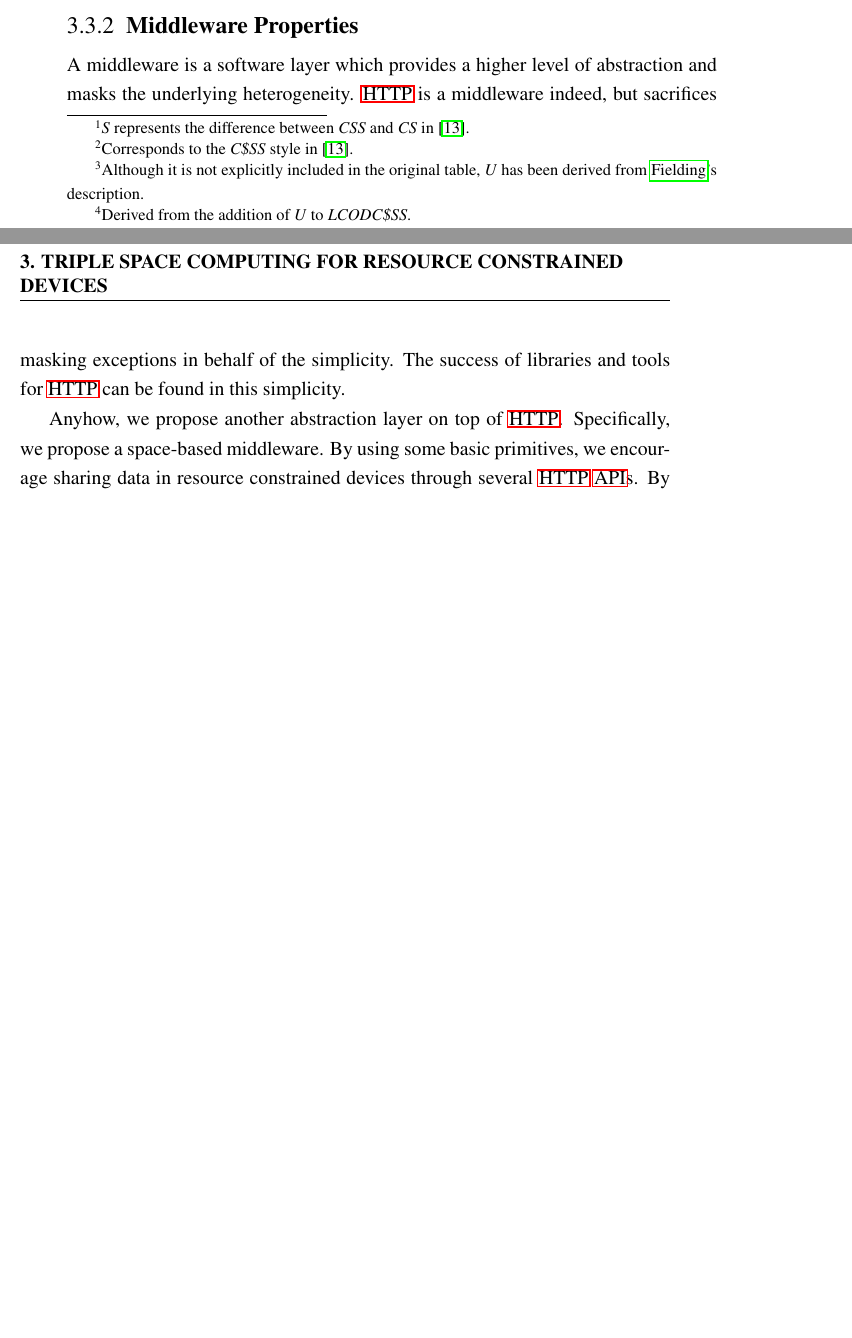
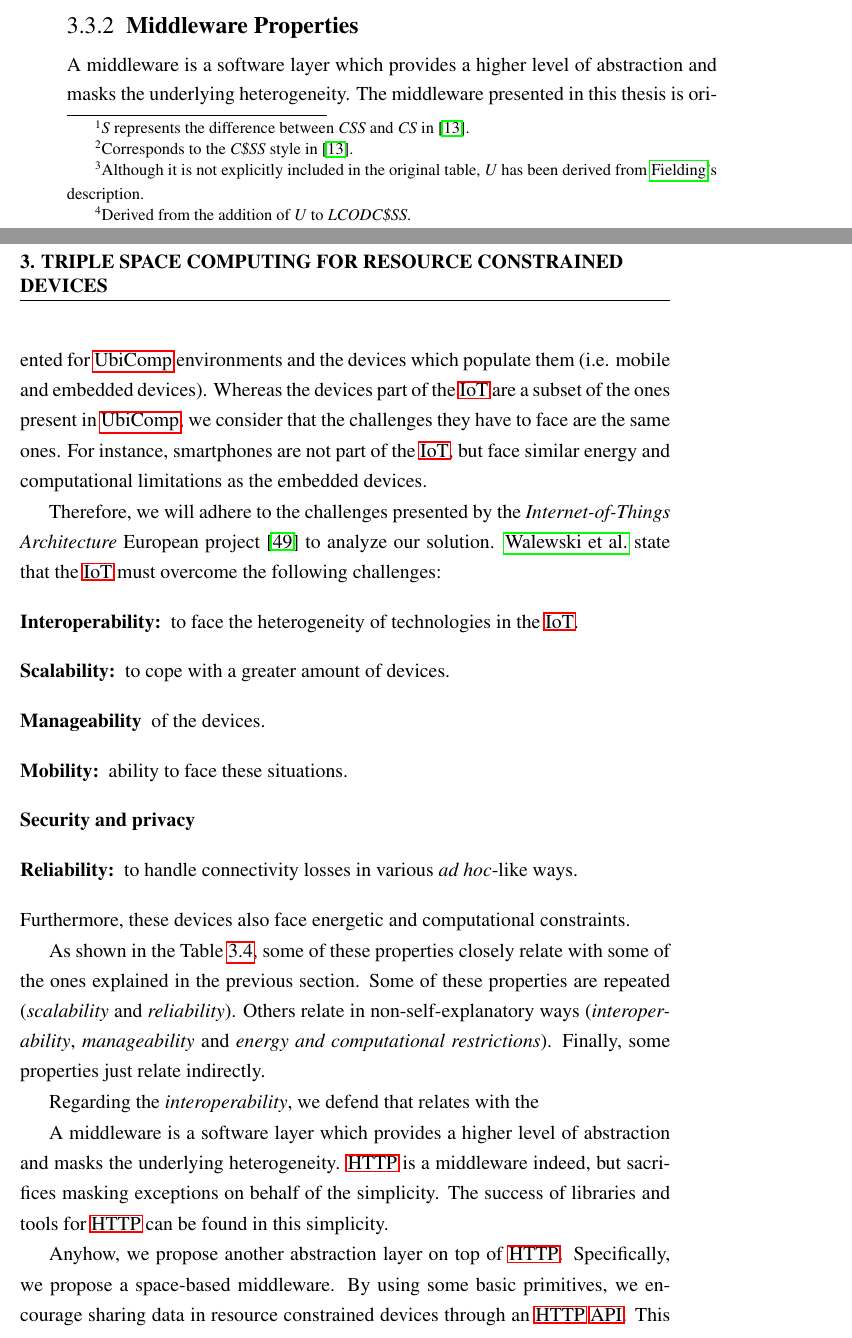
Before and after one commit to gomezgoiri/dissertation, a LaTeX thesis (dissertation.tex, which reads 3_tsc/3_evaluation.tex): two parts of pages 77 and 78 of 125 before the commit and two parts of pages 77 and 78 of 127 after it, joined at a grey line, cut so that both start at the same text, the shorter picture padded with empty space. Compiled offline with pdfLaTeX; a LaTeX package or settings file that is missing is left out.

Commit message:
Relacionando propiedades de IoT con las de networking.

```diff
--- a/3_tsc/3_evaluation.tex
+++ b/3_tsc/3_evaluation.tex
@@ -123,12 +123,47 @@ However, we do not discard to work towards a fully \ac{rest}ful \ac{api} as futu
 
 
 In conclusion, the properties of the properties for network communication style we adopted corresponds with \emph{LCODC\$SS} plus simplicity and visibility. % hacer una nueva fila con esto
+% TODO comprobar que se explica eso tal cual en la tesis de Fielding: HATEOAS => sólo afecta a reusabilidad
 
 % TODO Comprobar que no se salga por el borde derecho!
 \input{\pathchapthree/tables/network_properties}
 
 
+
 \subsection{Middleware Properties}
+
+A middleware is a software layer which provides a higher level of abstraction and masks the underlying heterogeneity.
+The middleware presented in this thesis is oriented for \ac{ubicomp} environments and the devices which populate them (i.e. mobile and embedded devices).
+Whereas the devices part of the \ac{iot} are a subset of the ones present in \ac{ubicomp}, we consider that the challenges they have to face are the same ones.
+For instance, smartphones are not part of the \ac{iot}, but face similar energy and computational limitations as the embedded devices. % posiblemente no todas las propiedades!
+
+
+%   qué propiedades deseables para IoT añadiría TSC (per se)
+Therefore, we will adhere to the challenges presented by the \emph{Internet-of-Things Architecture} European project \citep{walewski_project_2011} to analyze our solution.
+\citeauthor{walewski_project_2011} state that the \ac{iot} must overcome the following challenges:
+\begin{description}
+  \item[Interoperability:] to face the heterogeneity of technologies in the \ac{iot}.
+  \item[Scalability:] to cope with a greater amount of devices.
+  \item[Manageability] of the devices.
+  \item[Mobility:] ability to face these situations.
+  \item[Security and privacy]
+  % definición de reliability modificada yendo a la fuente de iot-a.eu
+  \item[Reliability:] to handle connectivity losses in various \emph{ad hoc}-like ways.
+\end{description}
+Furthermore, these devices also face energetic and computational constraints.
+
+
+As shown in the Table~\ref{tab:middleware_netprop}, some of these properties closely relate with some of the ones explained in the previous section.
+Some of these properties are repeated (\emph{scalability} and \emph{reliability}).
+Others relate in non-self-explanatory ways (\emph{interoperability}, \emph{manageability} and \emph{energy and computational restrictions}).
+Finally, some properties just relate indirectly.
+
+% explicar por qué
+% simplicidad siempre beneficia a alguno... :-S
+Regarding the \emph{interoperability}, we defend that relates with the
+
+% TODO Comprobar que no se salga por el borde derecho!
+\input{\pathchapthree/tables/middleware_netprop_map}
 
 % explicar cómo HTTP trataba de evitar complejidades
 % explicar como al crear una capa por encima, complicas todo un poco
@@ -149,15 +184,15 @@ In conclusion, the properties of the properties for network communication style
 
 
 A middleware is a software layer which provides a higher level of abstraction and masks the underlying heterogeneity.
-\ac{http} is a middleware indeed, but sacrifices masking exceptions in behalf of the simplicity. % TODO checkear con la tesis de Fielding
+\ac{http} is a middleware indeed, but sacrifices masking exceptions on behalf of the simplicity. % TODO checkear con la tesis de Fielding
 % TODO hablar de user-based library vs a lo otro
 The success of libraries and tools for \ac{http} can be found in this simplicity.
 
 Anyhow, we propose another abstraction layer on top of \ac{http}.
 Specifically, we propose a space-based middleware.
-By using some basic primitives, we encourage sharing data in resource constrained devices through several \ac{http} \acp{api}.
-By doing so, we algo promote reusing data from other applications build on top of that middleware.
-Furthermore, encapsulating semantic from third \ac{rest} applicatios is as straightforward as implementing a simple \ac{api} on top of it.
+By using some basic primitives, we encourage sharing data in resource constrained devices through an \ac{http} \ac{api}.
+This \ac{api} also promotes reusing data from other applications build on top of that middleware.
+Furthermore, encapsulating semantic from third \ac{rest} applications is as straightforward as implementing a simple \ac{api} on top of them.
 
 % Future work: eliminar la necesidad de espacios?
 By using semantic data, we try to improve application-level interoperability.
```
Also changed, not shown: 3_tsc/tables/middleware_netprop_map.tex (added, +37 -0 lines), 9_backmatter/references.bib (+13 -0 lines), 3_tsc/3_evaluation.tex (5 more changed lines).
